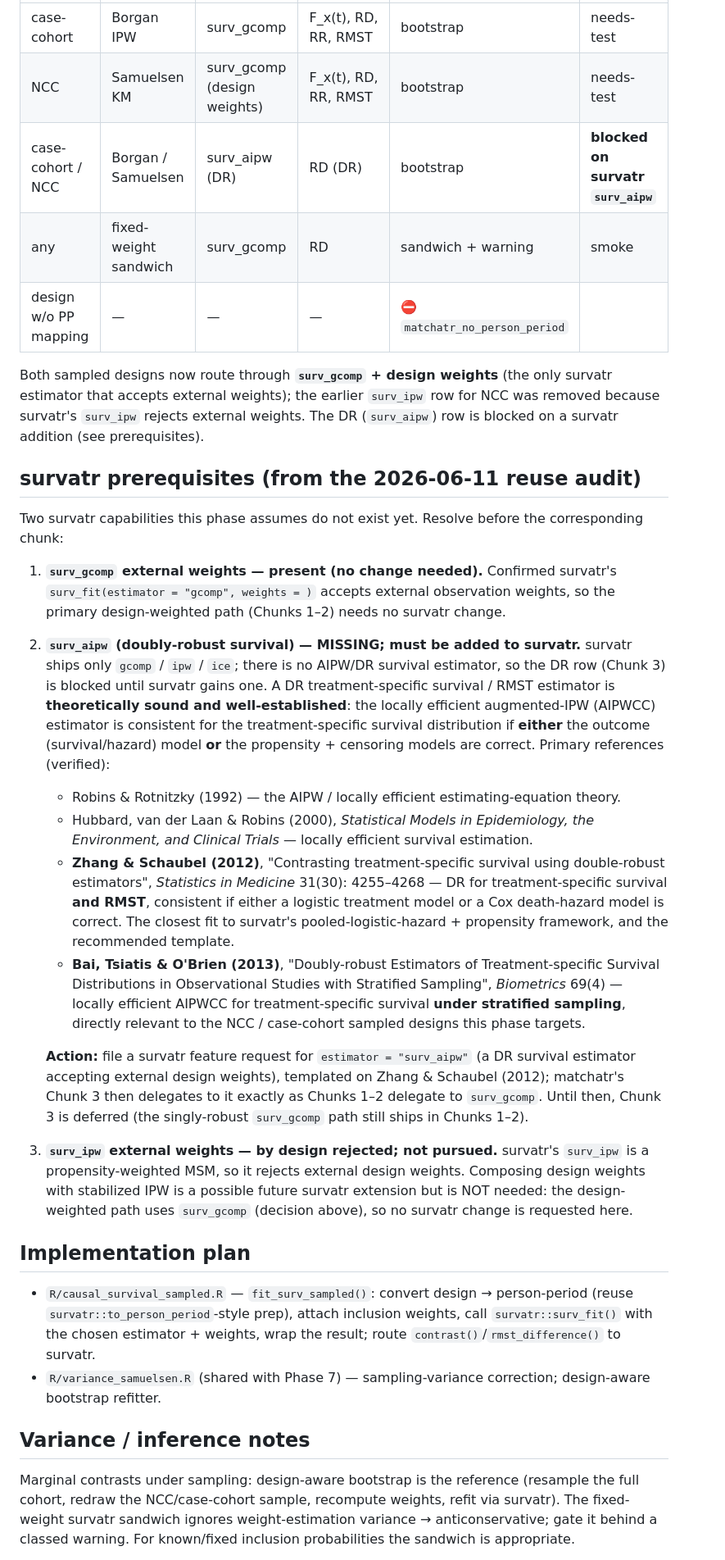
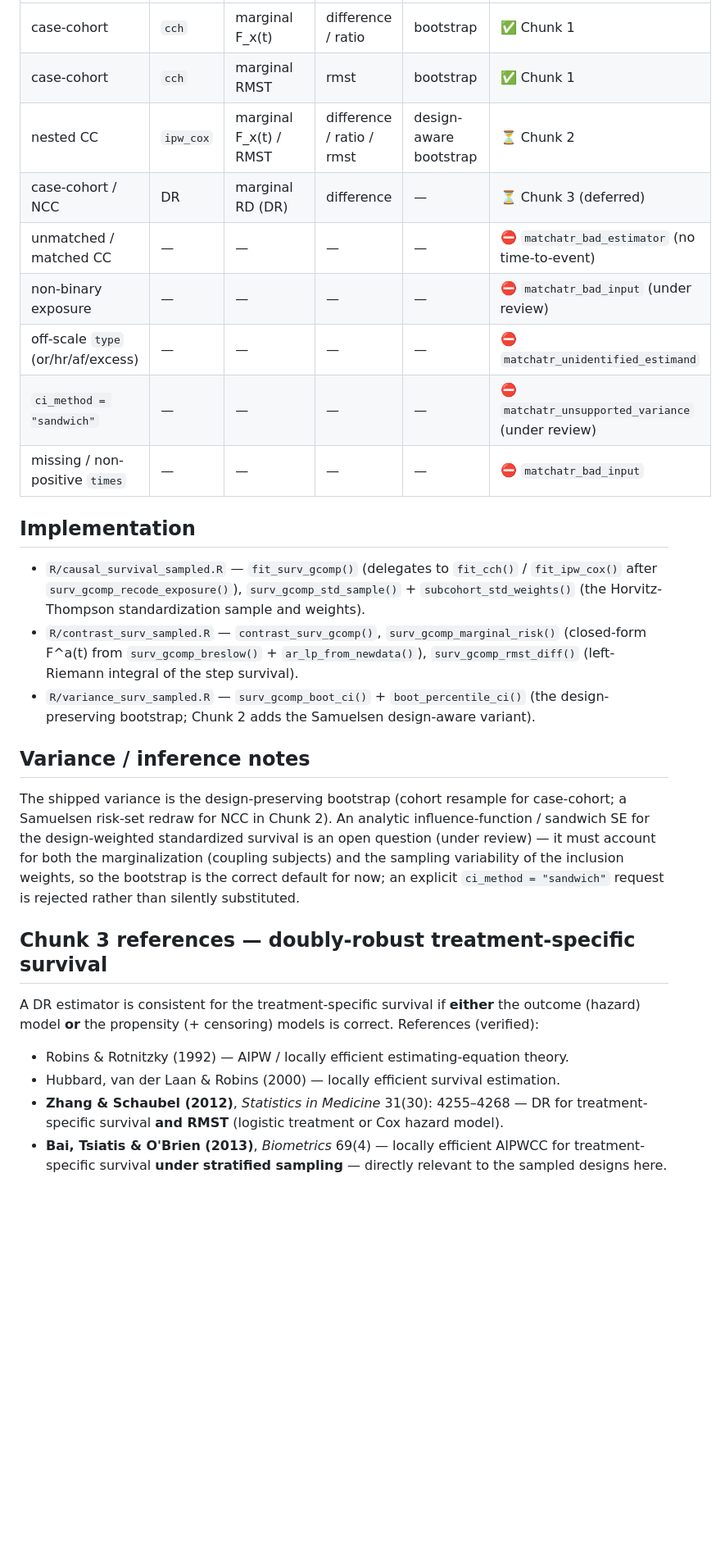
Before and after one commit to etverse/matchatr, a Markdown page: PHASE_10_CAUSAL_SURVIVAL_SAMPLED.md, the part around one of its changes. Shown at 82% size. Rendered like a GitHub page; blank space fills up the shorter version.

```diff
--- a/PHASE_10_CAUSAL_SURVIVAL_SAMPLED.md
+++ b/PHASE_10_CAUSAL_SURVIVAL_SAMPLED.md
@@ -122,68 +111,44 @@ matcha(ncc_pp, outcome = "event", exposure = "dose",
 |---|---|---|---|---|---|
-| case-cohort | Borgan IPW | surv_gcomp | F_x(t), RD, RR, RMST | bootstrap | needs-test |
-| NCC | Samuelsen KM | surv_gcomp (design weights) | F_x(t), RD, RR, RMST | bootstrap | needs-test |
-| case-cohort / NCC | Borgan / Samuelsen | surv_aipw (DR) | RD (DR) | bootstrap | **blocked on survatr `surv_aipw`** |
-| any | fixed-weight sandwich | surv_gcomp | RD | sandwich + warning | smoke |
-| design w/o PP mapping | — | — | — | ⛔ `matchatr_no_person_period` |
+| case-cohort | `cch` | marginal F_x(t) | difference / ratio | bootstrap | ✅ Chunk 1 |
+| case-cohort | `cch` | marginal RMST | rmst | bootstrap | ✅ Chunk 1 |
+| nested CC | `ipw_cox` | marginal F_x(t) / RMST | difference / ratio / rmst | design-aware bootstrap | ⏳ Chunk 2 |
+| case-cohort / NCC | DR | marginal RD (DR) | difference | — | ⏳ Chunk 3 (deferred) |
+| unmatched / matched CC | — | — | — | — | ⛔ `matchatr_bad_estimator` (no time-to-event) |
+| non-binary exposure | — | — | — | — | ⛔ `matchatr_bad_input` (under review) |
+| off-scale `type` (or/hr/af/excess) | — | — | — | — | ⛔ `matchatr_unidentified_estimand` |
+| `ci_method = "sandwich"` | — | — | — | — | ⛔ `matchatr_unsupported_variance` (under review) |
+| missing / non-positive `times` | — | — | — | — | ⛔ `matchatr_bad_input` |
 
-Both sampled designs now route through **`surv_gcomp` + design weights** (the only
-survatr estimator that accepts external weights); the earlier `surv_ipw` row for NCC was
-removed because survatr's `surv_ipw` rejects external weights. The DR (`surv_aipw`) row
-is blocked on a survatr addition (see prerequisites).
+## Implementation
 
-## survatr prerequisites (from the 2026-06-11 reuse audit)
-
-Two survatr capabilities this phase assumes do not exist yet. Resolve before the
-corresponding chunk:
-
-1. **`surv_gcomp` external weights — present (no change needed).** Confirmed survatr's
-   `surv_fit(estimator = "gcomp", weights = )` accepts external observation weights, so the
-   primary design-weighted path (Chunks 1–2) needs no survatr change.
-2. **`surv_aipw` (doubly-robust survival) — MISSING; must be added to survatr.** survatr
-   ships only `gcomp` / `ipw` / `ice`; there is no AIPW/DR survival estimator, so the DR
-   row (Chunk 3) is blocked until survatr gains one. A DR treatment-specific survival /
-   RMST estimator is **theoretically sound and well-established**: the locally efficient
-   augmented-IPW (AIPWCC) estimator is consistent for the treatment-specific survival
-   distribution if **either** the outcome (survival/hazard) model **or** the propensity +
-   censoring models are correct. Primary references (verified):
-   - Robins & Rotnitzky (1992) — the AIPW / locally efficient estimating-equation theory.
-   - Hubbard, van der Laan & Robins (2000), *Statistical Models in Epidemiology, the
-     Environment, and Clinical Trials* — locally efficient survival estimation.
-   - **Zhang & Schaubel (2012)**, "Contrasting treatment-specific survival using
-     double-robust estimators", *Statistics in Medicine* 31(30): 4255–4268 — DR for
-     treatment-specific survival **and RMST**, consistent if either a logistic treatment
-     model or a Cox death-hazard model is correct. The closest fit to survatr's
-     pooled-logistic-hazard + propensity framework, and the recommended template.
-   - **Bai, Tsiatis & O'Brien (2013)**, "Doubly-robust Estimators of Treatment-specific
-     Survival Distributions in Observational Studies with Stratified Sampling",
-     *Biometrics* 69(4) — locally efficient AIPWCC for treatment-specific survival
-     **under stratified sampling**, directly relevant to the NCC / case-cohort sampled
-     designs this phase targets.
-
-   **Action:** file a survatr feature request for `estimator = "surv_aipw"` (a DR survival
-   estimator accepting external design weights), templated on Zhang & Schaubel (2012);
-   matchatr's Chunk 3 then delegates to it exactly as Chunks 1–2 delegate to `surv_gcomp`.
-   Until then, Chunk 3 is deferred (the singly-robust `surv_gcomp` path still ships in
-   Chunks 1–2).
-3. **`surv_ipw` external weights — by design rejected; not pursued.** survatr's `surv_ipw`
-   is a propensity-weighted MSM, so it rejects external design weights. Composing design
-   weights with stabilized IPW is a possible future survatr extension but is NOT needed:
-   the design-weighted path uses `surv_gcomp` (decision above), so no survatr change is
-   requested here.
-
-## Implementation plan
-
-- `R/causal_survival_sampled.R` — `fit_surv_sampled()`: convert design → person-period
-  (reuse `survatr::to_person_period`-style prep), attach inclusion weights, call
-  `survatr::surv_fit()` with the chosen estimator + weights, wrap the result; route
-  `contrast()`/`rmst_difference()` to survatr.
-- `R/variance_samuelsen.R` (shared with Phase 7) — sampling-variance correction;
-  design-aware bootstrap refitter.
+- `R/causal_survival_sampled.R` — `fit_surv_gcomp()` (delegates to `fit_cch()` /
+  `fit_ipw_cox()` after `surv_gcomp_recode_exposure()`), `surv_gcomp_std_sample()` +
+  `subcohort_std_weights()` (the Horvitz-Thompson standardization sample and weights).
+- `R/contrast_surv_sampled.R` — `contrast_surv_gcomp()`, `surv_gcomp_marginal_risk()`
+  (closed-form F^a(t) from `surv_gcomp_breslow()` + `ar_lp_from_newdata()`),
+  `surv_gcomp_rmst_diff()` (left-Riemann integral of the step survival).
+- `R/variance_surv_sampled.R` — `surv_gcomp_boot_ci()` + `boot_percentile_ci()` (the
+  design-preserving bootstrap; Chunk 2 adds the Samuelsen design-aware variant).
 
 ## Variance / inference notes
 
-Marginal contrasts under sampling: design-aware bootstrap is the reference (resample the
-full cohort, redraw the NCC/case-cohort sample, recompute weights, refit via survatr).
-The fixed-weight survatr sandwich ignores weight-estimation variance → anticonservative;
-gate it behind a classed warning. For known/fixed inclusion probabilities the sandwich is
-appropriate.
+The shipped variance is the design-preserving bootstrap (cohort resample for case-cohort;
+a Samuelsen risk-set redraw for NCC in Chunk 2). An analytic influence-function / sandwich
+SE for the design-weighted standardized survival is an open question (under review) — it
+must account for both the marginalization (coupling subjects) and the sampling variability
+of the inclusion weights, so the bootstrap is the correct default for now; an explicit
+`ci_method = "sandwich"` request is rejected rather than silently substituted.
+
+## Chunk 3 references — doubly-robust treatment-specific survival
+
+A DR estimator is consistent for the treatment-specific survival if **either** the outcome
+(hazard) model **or** the propensity (+ censoring) models is correct. References (verified):
+
+- Robins & Rotnitzky (1992) — AIPW / locally efficient estimating-equation theory.
+- Hubbard, van der Laan & Robins (2000) — locally efficient survival estimation.
+- **Zhang & Schaubel (2012)**, *Statistics in Medicine* 31(30): 4255–4268 — DR for
+  treatment-specific survival **and RMST** (logistic treatment or Cox hazard model).
+- **Bai, Tsiatis & O'Brien (2013)**, *Biometrics* 69(4) — locally efficient AIPWCC for
+  treatment-specific survival **under stratified sampling** — directly relevant to the
+  sampled designs here.
+
```
Also changed, not shown: other parts of PHASE_10_CAUSAL_SURVIVAL_SAMPLED.md (+43 -51 lines).
